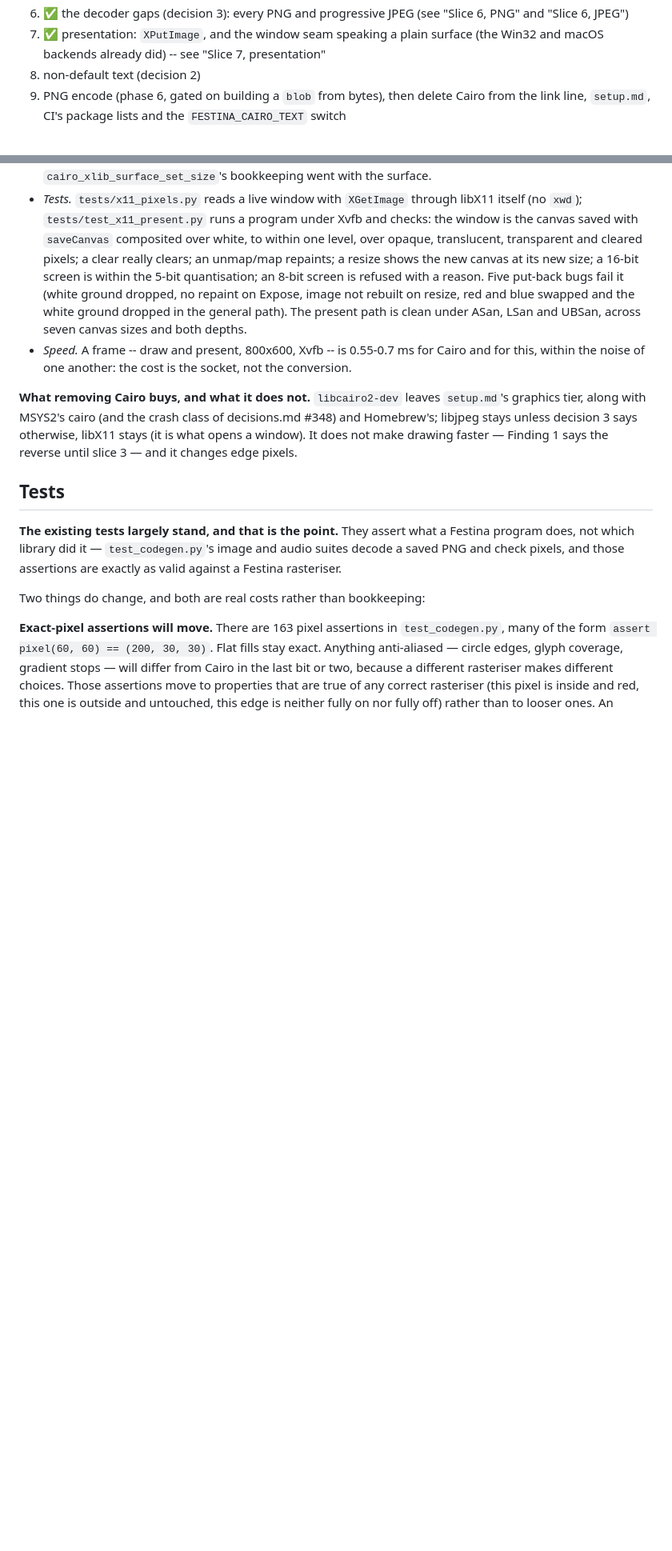
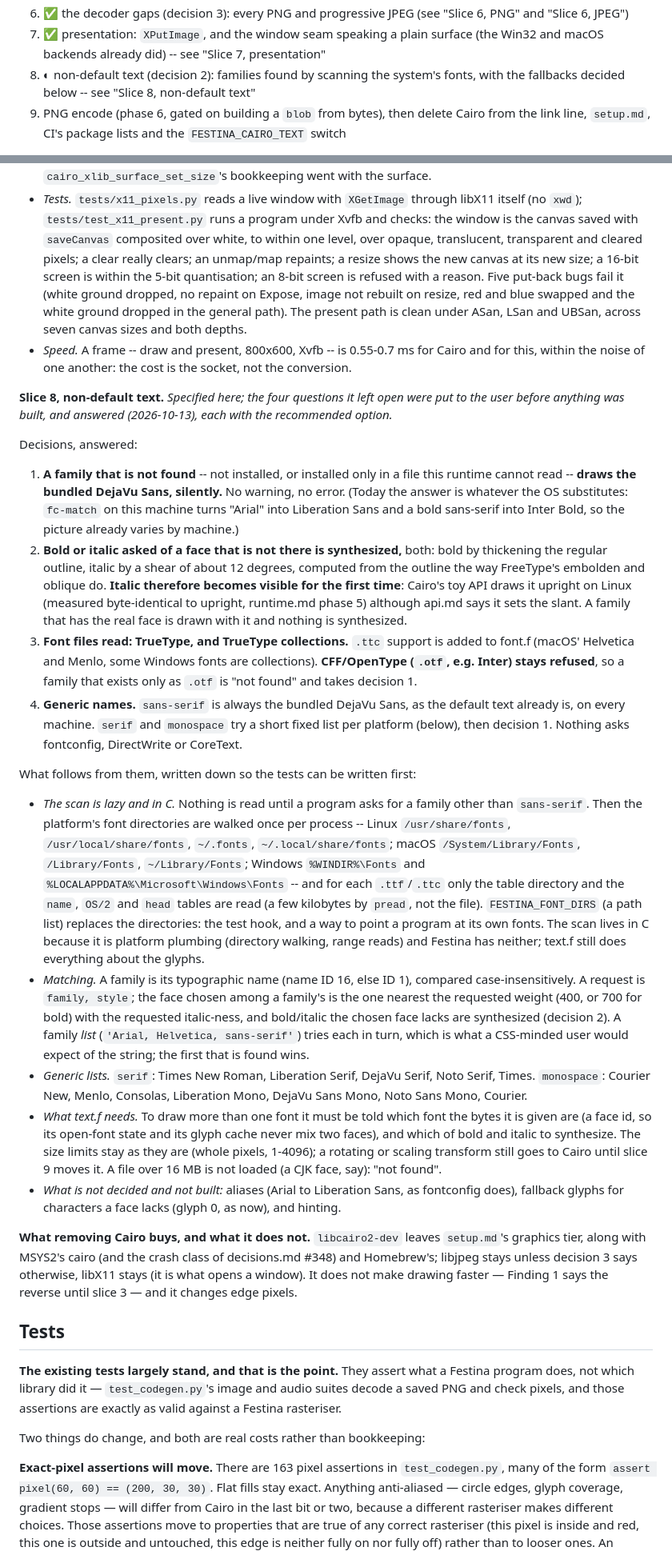
Before and after one commit to uraikus/festina, a Markdown page: runtime.md, 2 parts joined by grey strips. Shown at 80% size. GitHub-like rendering; blank space fills up the shorter version.

Commit message:
Phase 7 slice 8: specified, with the four decisions answered
Not-found family draws DejaVu Sans silently; bold and italic are
synthesized where the face is missing (italic becomes visible for the
first time); TrueType and collections are read, CFF stays refused;
sans-serif is always the bundled face, serif and monospace try fixed
per-platform lists. The scan is lazy and in C.

Co-Authored-By: Claude Sonnet 5.5 <noreply@anthropic.com>
Claude-Session: https://claude.ai/code/session_01CHFNpb3fk65CU9pxzRFFTj

```diff
--- a/runtime.md
+++ b/runtime.md
@@ -1351,7 +1351,7 @@ present every slice compares against it, byte for byte where possible:
 7. ✅ presentation: `XPutImage`, and the window seam speaking a plain
    surface (the Win32 and macOS backends already did) -- see "Slice 7,
    presentation"
-8. non-default text (decision 2)
+8. ◐ non-default text (decision 2): families found by scanning the system's fonts, with the fallbacks decided below -- see "Slice 8, non-default text"
 9. PNG encode (phase 6, gated on building a `blob` from bytes), then
    delete Cairo from the link line, `setup.md`, CI's package lists and
    the `FESTINA_CAIRO_TEXT` switch
@@ -1935,6 +1935,69 @@ removed in slice 9, and `libx11-dev` is the only one of the two that stays.)
   Cairo and for this, within the noise of one another: the cost is the
   socket, not the conversion.
 
+**Slice 8, non-default text.** *Specified here; the four questions it
+left open were put to the user before anything was built, and answered
+(2026-10-13), each with the recommended option.*
+
+Decisions, answered:
+
+1. **A family that is not found** -- not installed, or installed only in a
+   file this runtime cannot read -- **draws the bundled DejaVu Sans,
+   silently.** No warning, no error. (Today the answer is whatever the OS
+   substitutes: `fc-match` on this machine turns "Arial" into Liberation
+   Sans and a bold sans-serif into Inter Bold, so the picture already
+   varies by machine.)
+2. **Bold or italic asked of a face that is not there is synthesized,**
+   both: bold by thickening the regular outline, italic by a shear of about
+   12 degrees, computed from the outline the way FreeType's embolden and
+   oblique do. **Italic therefore becomes visible for the first time**:
+   Cairo's toy API draws it upright on Linux (measured byte-identical to
+   upright, runtime.md phase 5) although api.md says it sets the slant. A
+   family that has the real face is drawn with it and nothing is
+   synthesized.
+3. **Font files read: TrueType, and TrueType collections.** `.ttc` support
+   is added to font.f (macOS' Helvetica and Menlo, some Windows fonts are
+   collections). **CFF/OpenType (`.otf`, e.g. Inter) stays refused**, so a
+   family that exists only as `.otf` is "not found" and takes decision 1.
+4. **Generic names.** `sans-serif` is always the bundled DejaVu Sans, as
+   the default text already is, on every machine. `serif` and `monospace`
+   try a short fixed list per platform (below), then decision 1. Nothing
+   asks fontconfig, DirectWrite or CoreText.
+
+What follows from them, written down so the tests can be written first:
+
+- *The scan is lazy and in C.* Nothing is read until a program asks for a
+  family other than `sans-serif`. Then the platform's font directories are
+  walked once per process -- Linux `/usr/share/fonts`,
+  `/usr/local/share/fonts`, `~/.fonts`, `~/.local/share/fonts`; macOS
+  `/System/Library/Fonts`, `/Library/Fonts`, `~/Library/Fonts`; Windows
+  `%WINDIR%\Fonts` and `%LOCALAPPDATA%\Microsoft\Windows\Fonts` -- and
+  for each `.ttf`/`.ttc` only the table directory and the `name`, `OS/2`
+  and `head` tables are read (a few kilobytes by `pread`, not the file).
+  `FESTINA_FONT_DIRS` (a path list) replaces the directories: the test
+  hook, and a way to point a program at its own fonts. The scan lives in
+  C because it is platform plumbing (directory walking, range reads) and
+  Festina has neither; text.f still does everything about the glyphs.
+- *Matching.* A family is its typographic name (name ID 16, else ID 1),
+  compared case-insensitively. A request is `family, style`; the face
+  chosen among a family's is the one nearest the requested weight (400, or
+  700 for bold) with the requested italic-ness, and bold/italic the chosen
+  face lacks are synthesized (decision 2). A family *list* (`'Arial,
+  Helvetica, sans-serif'`) tries each in turn, which is what a CSS-minded
+  user would expect of the string; the first that is found wins.
+- *Generic lists.* `serif`: Times New Roman, Liberation Serif, DejaVu
+  Serif, Noto Serif, Times. `monospace`: Courier New, Menlo, Consolas,
+  Liberation Mono, DejaVu Sans Mono, Noto Sans Mono, Courier.
+- *What text.f needs.* To draw more than one font it must be told which
+  font the bytes it is given are (a face id, so its open-font state and its
+  glyph cache never mix two faces), and which of bold and italic to
+  synthesize. The size limits stay as they are (whole pixels, 1-4096); a
+  rotating or scaling transform still goes to Cairo until slice 9 moves it.
+  A file over 16 MB is not loaded (a CJK face, say): "not found".
+- *What is not decided and not built:* aliases (Arial to Liberation Sans, as
+  fontconfig does), fallback glyphs for characters a face lacks (glyph 0,
+  as now), and hinting.
+
 **What removing Cairo buys, and what it does not.** `libcairo2-dev`
 leaves `setup.md`'s graphics tier, along with MSYS2's cairo (and the
 crash class of decisions.md #348) and Homebrew's; libjpeg stays unless
```
